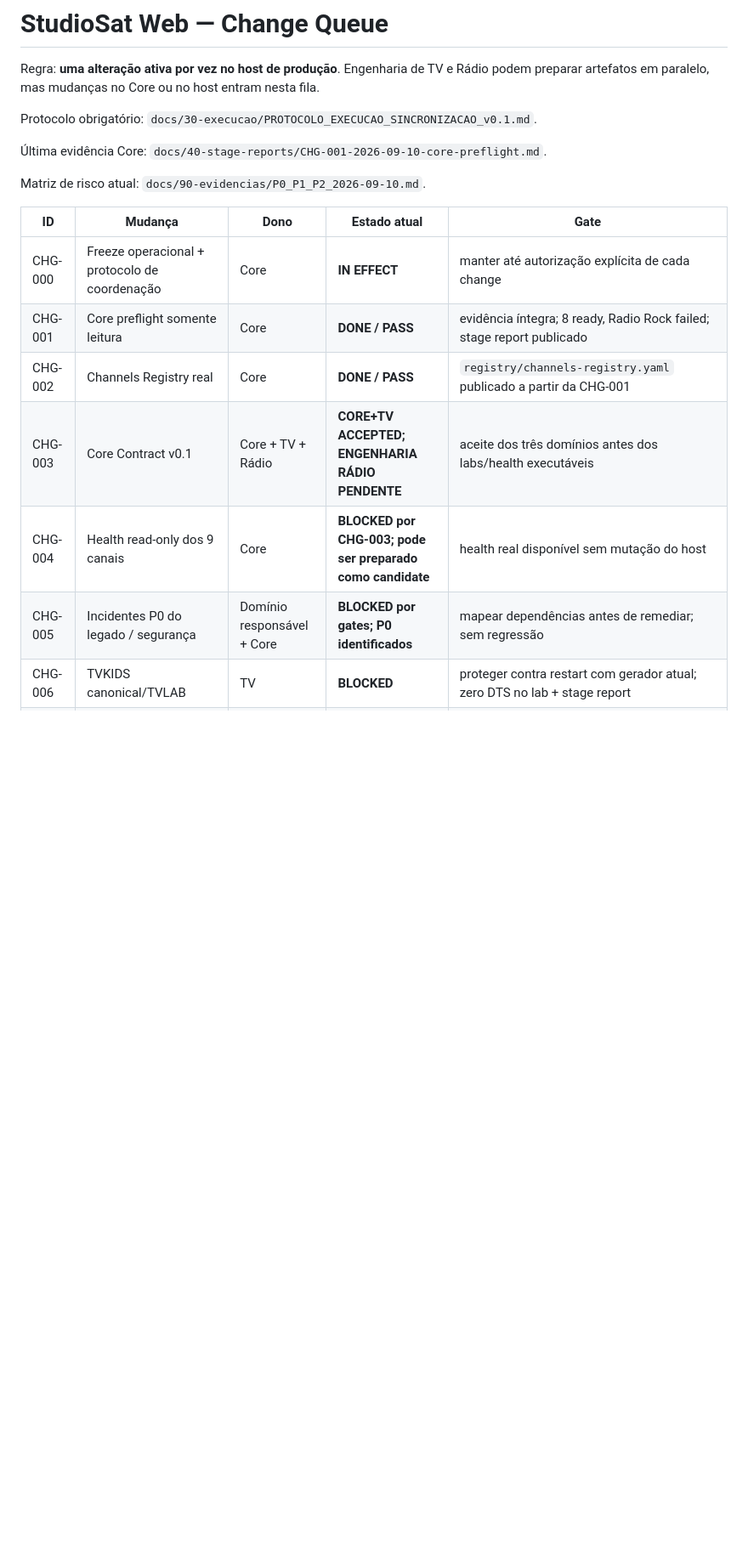
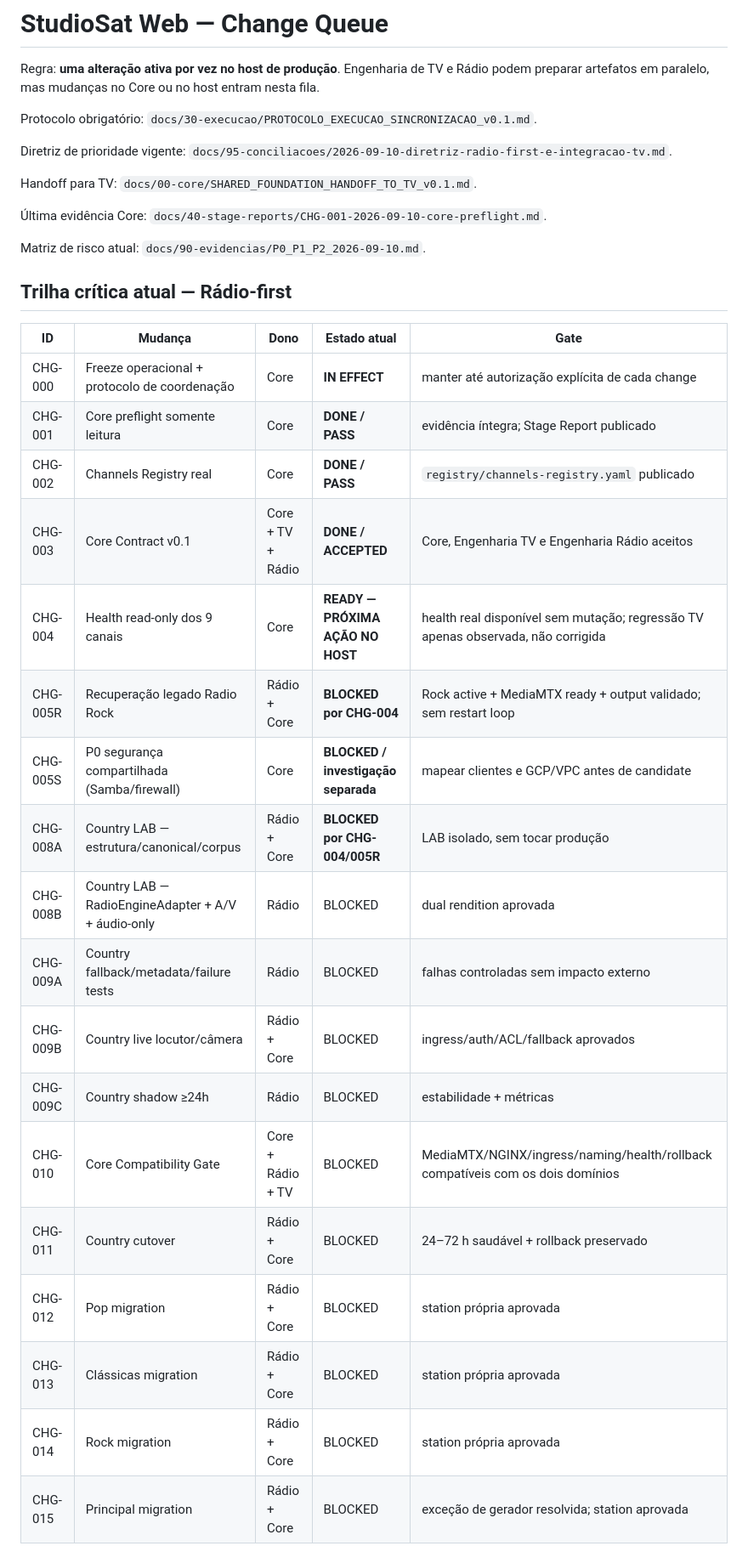
Before and after one commit to MarcoTuaTelecom/Projeto-StudioSat-Web-Radios-e-TVs-, a Markdown page: docs/30-execucao/CHANGE_QUEUE.md, the part around one of its changes. Shown at 85% size. Rendered like a GitHub page; blank space fills up the shorter version.

```diff
--- a/docs/30-execucao/CHANGE_QUEUE.md
+++ b/docs/30-execucao/CHANGE_QUEUE.md
@@ -4,16 +4,34 @@ Regra: **uma alteração ativa por vez no host de produção**. Engenharia de TV
 
 Protocolo obrigatório: `docs/30-execucao/PROTOCOLO_EXECUCAO_SINCRONIZACAO_v0.1.md`.
 
+Diretriz de prioridade vigente: `docs/95-conciliacoes/2026-09-10-diretriz-radio-first-e-integracao-tv.md`.
+
+Handoff para TV: `docs/00-core/SHARED_FOUNDATION_HANDOFF_TO_TV_v0.1.md`.
+
 Última evidência Core: `docs/40-stage-reports/CHG-001-2026-09-10-core-preflight.md`.
 
 Matriz de risco atual: `docs/90-evidencias/P0_P1_P2_2026-09-10.md`.
 
+## Trilha crítica atual — Rádio-first
+
 | ID | Mudança | Dono | Estado atual | Gate |
 |---|---|---|---|---|
 | CHG-000 | Freeze operacional + protocolo de coordenação | Core | **IN EFFECT** | manter até autorização explícita de cada change |
-| CHG-001 | Core preflight somente leitura | Core | **DONE / PASS** | evidência íntegra; 8 ready, Radio Rock failed; stage report publicado |
-| CHG-002 | Channels Registry real | Core | **DONE / PASS** | `registry/channels-registry.yaml` publicado a partir da CHG-001 |
-| CHG-003 | Core Contract v0.1 | Core + TV + Rádio | **CORE+TV ACCEPTED; ENGENHARIA RÁDIO PENDENTE** | aceite dos três domínios antes dos labs/health executáveis |
-| CHG-004 | Health read-only dos 9 canais | Core | **BLOCKED por CHG-003; pode ser preparado como candidate** | health real disponível sem mutação do host |
-| CHG-005 | Incidentes P0 do legado / segurança | Domínio responsável + Core | **BLOCKED por gates; P0 identificados** | mapear dependências antes de remediar; sem regressão |
-| CHG-006 | TVKIDS canonical/TVLAB | TV | **BLOCKED** | proteger contra restart com gerador atual; zero DTS no lab + stage report |
+| CHG-001 | Core preflight somente leitura | Core | **DONE / PASS** | evidência íntegra; Stage Report publicado |
+| CHG-002 | Channels Registry real | Core | **DONE / PASS** | `registry/channels-registry.yaml` publicado |
+| CHG-003 | Core Contract v0.1 | Core + TV + Rádio | **DONE / ACCEPTED** | Core, Engenharia TV e Engenharia Rádio aceitos |
+| CHG-004 | Health read-only dos 9 canais | Core | **READY — PRÓXIMA AÇÃO NO HOST** | health real disponível sem mutação; regressão TV apenas observada, não corrigida |
+| CHG-005R | Recuperação legado Radio Rock | Rádio + Core | **BLOCKED por CHG-004** | Rock active + MediaMTX ready + output validado; sem restart loop |
+| CHG-005S | P0 segurança compartilhada (Samba/firewall) | Core | **BLOCKED / investigação separada** | mapear clientes e GCP/VPC antes de candidate |
+| CHG-008A | Country LAB — estrutura/canonical/corpus | Rádio + Core | **BLOCKED por CHG-004/005R** | LAB isolado, sem tocar produção |
+| CHG-008B | Country LAB — RadioEngineAdapter + A/V + áudio-only | Rádio | BLOCKED | dual rendition aprovada |
+| CHG-009A | Country fallback/metadata/failure tests | Rádio | BLOCKED | falhas controladas sem impacto externo |
+| CHG-009B | Country live locutor/câmera | Rádio + Core | BLOCKED | ingress/auth/ACL/fallback aprovados |
+| CHG-009C | Country shadow ≥24h | Rádio | BLOCKED | estabilidade + métricas |
+| CHG-010 | Core Compatibility Gate | Core + Rádio + TV | BLOCKED | MediaMTX/NGINX/ingress/naming/health/rollback compatíveis com os dois domínios |
+| CHG-011 | Country cutover | Rádio + Core | BLOCKED | 24–72 h saudável + rollback preservado |
+| CHG-012 | Pop migration | Rádio + Core | BLOCKED | station própria aprovada |
+| CHG-013 | Clássicas migration | Rádio + Core | BLOCKED | station própria aprovada |
+| CHG-014 | Rock migration | Rádio + Core | BLOCKED | station própria aprovada |
+| CHG-015 | Principal migration | Rádio + Core | BLOCKED | exceção de gerador resolvida; station aprovada |
+
```
Also changed, not shown: other parts of docs/30-execucao/CHANGE_QUEUE.md (+21 -35 lines).
